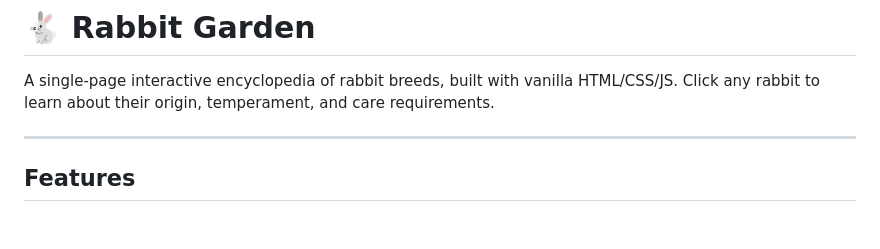
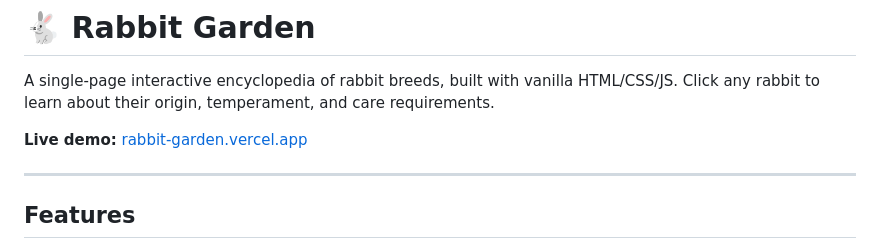
Before and after one commit to jz-tian/rabbit_garden, a Markdown page: README.md, the part around the change. Rendered like a GitHub page; blank space fills up the shorter version.

Commit message:
Add Vercel live demo link

```diff
--- a/README.md
+++ b/README.md
@@ -1,6 +1,8 @@
 # 🐇 Rabbit Garden
 
 A single-page interactive encyclopedia of rabbit breeds, built with vanilla HTML/CSS/JS. Click any rabbit to learn about their origin, temperament, and care requirements.
+
+**Live demo:** [rabbit-garden.vercel.app](https://rabbit-garden.vercel.app)
 
 ---
 
```
